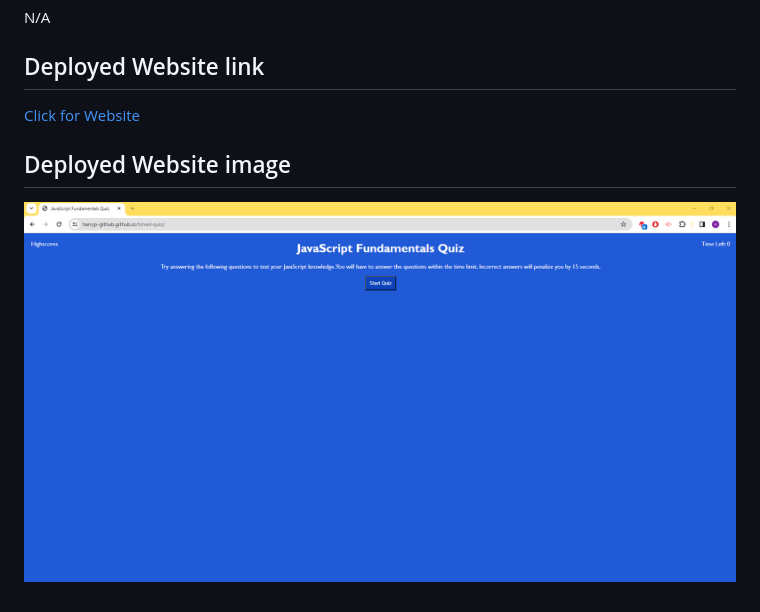
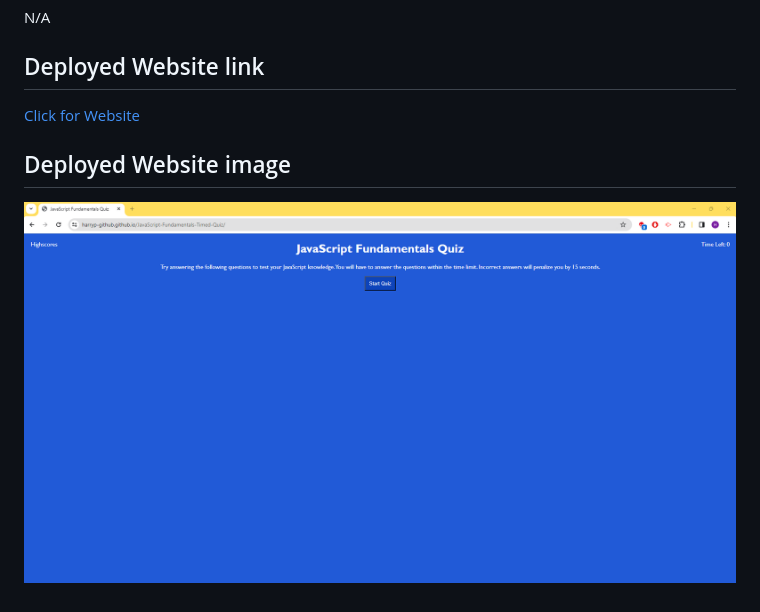
Before and after one commit to HarryP-GitHub/timed-quiz, a Markdown page: readme.md, the part around the change printed below. GitHub-like rendering; pictures changed too: assets/images/deployedquiz.png (deleted), assets/images/deployedwebsite.png (added).

```diff
--- a/readme.md
+++ b/readme.md
@@ -29,4 +29,4 @@ N/A
 
 ## Deployed Website image
 
-![Deployed Website Image](./assets/images/deployedquiz.png)
+![Deployed Website Image](./assets/images/deployedwebsite.png)
```
Also changed, not shown: other parts of readme.md (+1 -1 lines).
